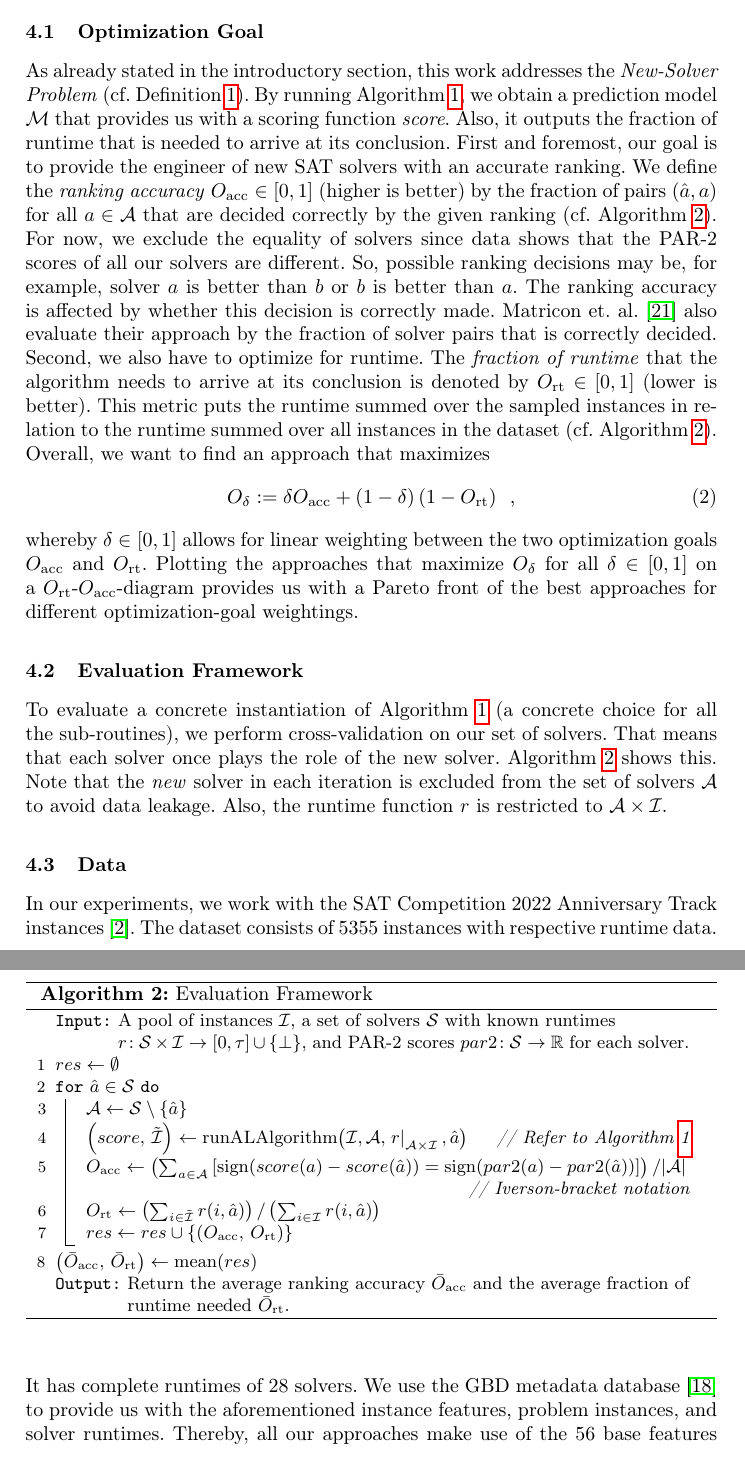
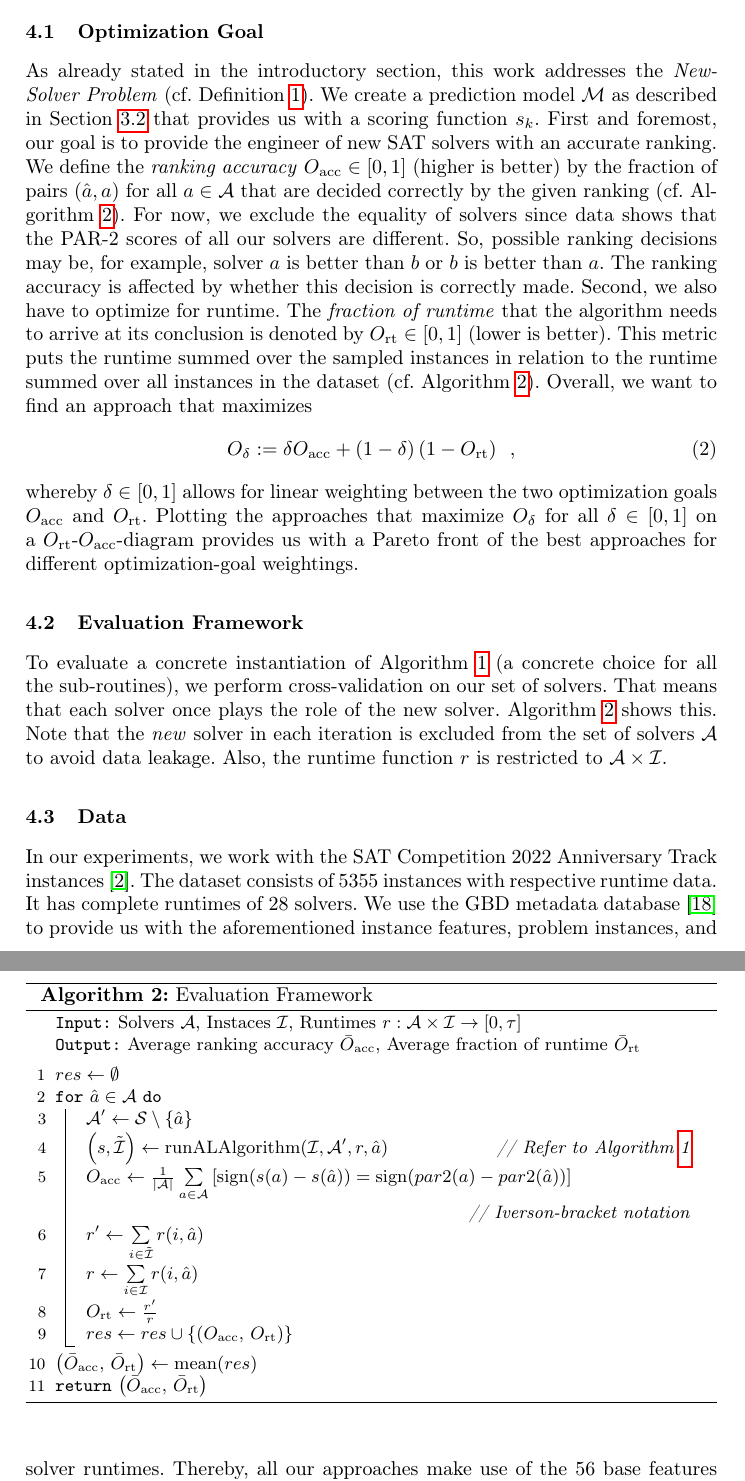
Before and after one commit to mathefuchs/al-for-sat-solver-benchmarking, a LaTeX thesis (paper/paper.tex): two parts of pages 8 and 9 of 18, joined at a grey line, cut so that both start at the same text. Compiled offline with pdfLaTeX.

Commit message:
partially improved readability of Algo 2

```diff
--- a/paper/paper.tex
+++ b/paper/paper.tex
@@ -598,14 +599,15 @@ Given all the previously presented instantiations for Algorithm~\ref{algALBenchm
 \label{sec:goal}
 
 As already stated in the introductory section, this work addresses the \emph{New-Solver Problem} (cf.~Definition~\ref{def:new-solver-problem}).
-By running Algorithm~\ref{algALBenchmark}, we obtain a prediction model $\mathcal{M}$ that provides us with a scoring function \emph{score}.
-Also, it outputs the fraction of runtime that is needed to arrive at its conclusion.
+We create a prediction model $\mathcal{M}$ as described in Section~\ref{sec:main-model} that provides us with a scoring function $s_k$.
+% MI: Let this be the evaluation result:
+%Also, it outputs the fraction of runtime that is needed to arrive at its conclusion.
 First and foremost, our goal is to provide the engineer of new SAT solvers with an accurate ranking.
-We define the \emph{ranking accuracy} $O_{\operatorname{acc}} \in \left[0, 1\right]$ (higher is better) by the fraction of pairs $\left(\hat{a}, a\right)$ for all $a \in \mathcal{A}$ that are decided correctly by the given ranking (cf. Algorithm~\ref{alg:eval}).
+We define the \emph{ranking accuracy} $O_{\operatorname{acc}} \in \left[0, 1\right]$ (higher is better) by the fraction of pairs $\left(\hat{a}, a\right)$ for all $a \in \mathcal{A}$ that are decided correctly by the given ranking (cf.~Algorithm~\ref{alg:eval}).
 For now, we exclude the equality of solvers since data shows that the PAR-2 scores of all our solvers are different.
 So, possible ranking decisions may be, for example, solver $a$ is better than $b$ or $b$ is better than $a$.
 The ranking accuracy is affected by whether this decision is correctly made.
-Matricon et. al.~\cite{MatriconAFSH21} also evaluate their approach by the fraction of solver pairs that is correctly decided.
+%Matricon et. al.~\cite{MatriconAFSH21} also evaluate their approach by the fraction of solver pairs that is correctly decided.
 Second, we also have to optimize for runtime.
 The \emph{fraction of runtime} that the algorithm needs to arrive at its conclusion is denoted by $O_{\operatorname{rt}} \in \left[0, 1\right]$ (lower is better).
 This metric puts the runtime summed over the sampled instances in relation to the runtime summed over all instances in the dataset (cf. Algorithm~\ref{alg:eval}).
@@ -632,28 +634,32 @@ Also, the runtime function $r$ is restricted to $\mathcal{A} \times \mathcal{I}$
   \caption{Evaluation Framework}
   \label{alg:eval}
 
-  \KwIn{A pool of instances $\mathcal{I}$, a set of solvers $\mathcal{S}$ with known runtimes $r\!: \mathcal{S} \times \mathcal{I} \rightarrow \left[0, \tau\right] \cup \left\lbrace \perp \right\rbrace$, and PAR-2 scores $par2\!: \mathcal{S} \rightarrow \mathbb{R}$ for each solver.}
+  %\KwIn{A pool of instances $\mathcal{I}$, a set of solvers $\mathcal{S}$ with known runtimes $r\!: \mathcal{S} \times \mathcal{I} \rightarrow \left[0, \tau\right] \cup \left\lbrace \perp \right\rbrace$, and PAR-2 scores $par2\!: \mathcal{S} \rightarrow \mathbb{R}$ for each solver.}
+  \KwIn{Solvers $\mathcal{A}$, Instaces $\mathcal{I}$, Runtimes $r : \mathcal{A} \times \mathcal{I} \rightarrow [0, \tau]$}
+  \KwOut{Average ranking accuracy $\bar{O}_{\operatorname{acc}}$, Average fraction of runtime $\bar{O}_{\operatorname{rt}}$}
+  \BlankLine
 
   $res \leftarrow \emptyset$
 
-  \For{$\hat{a} \in \mathcal{S}$}{
-    $\mathcal{A} \leftarrow \mathcal{S} \setminus \left\lbrace \hat{a} \right\rbrace$
+  \For{$\hat{a} \in \mathcal{A}$}{
+    $\mathcal{A}' \leftarrow \mathcal{S} \setminus \left\lbrace \hat{a} \right\rbrace$
 
-    $\left( score,\, \tilde{\mathcal{I}} \right) \leftarrow \operatorname{runALAlgorithm}\!\left(\mathcal{I}, \mathcal{A}, \left.r\right|_{\mathcal{A} \times \mathcal{I}}, \hat{a}\right)$ \tcp*{Refer to Algorithm~\ref{algALBenchmark}}
+    $\left( s, \tilde{\mathcal{I}} \right) \leftarrow \operatorname{runALAlgorithm}\!\left(\mathcal{I}, \mathcal{A}', r, \hat{a}\right)$ \tcp*{Refer to Algorithm~\ref{algALBenchmark}}
 
-    $O_{\operatorname{acc}} \leftarrow \left(\sum_{a \in \mathcal{A}} \left[\operatorname{sign}\!\left(score\!\left(a\right) - score\!\left(\hat{a}\right)\right) = \operatorname{sign}\!\left(par2\!\left(a\right) - par2\!\left(\hat{a}\right)\right) \right]\right) / |\mathcal{A}|$
+    $O_{\operatorname{acc}} \leftarrow \frac{1}{|\mathcal{A}|} \sum\limits_{a \in \mathcal{A}} \left[\operatorname{sign}(s(a) - s(\hat{a})) = \operatorname{sign}(par2(a) - par2(\hat{a})) \right]$
 
     \tcp*{Iverson-bracket notation}
     %JB: maybe we can simplify the expresson, since readers might be unfamiliar with that notation (I had to look it up)
 
-    $O_{\operatorname{rt}} \leftarrow \left(\sum_{i \in \tilde{\mathcal{I}}} r\!\left(i, \hat{a}\right)\right) / \left(\sum_{i \in \mathcal{I}} r\!\left(i, \hat{a}\right)\right)$
+	$r' \leftarrow \sum\limits_{i \in \tilde{\mathcal{I}}} r(i, \hat{a})$\;
+	$r \leftarrow \sum\limits_{i \in \mathcal{I}} r(i, \hat{a})$\;
+    $O_{\operatorname{rt}} \leftarrow \frac{r'}{r}$
 
     $res \leftarrow res \cup \left\lbrace \left( O_{\operatorname{acc}},\, O_{\operatorname{rt}} \right) \right\rbrace$
   }
 
-  $\left( \bar{O}_{\operatorname{acc}},\, \bar{O}_{\operatorname{rt}} \right) \leftarrow \operatorname{mean}\!\left( res \right)$
-
-  \KwOut{Return the average ranking accuracy $\bar{O}_{\operatorname{acc}}$ and the average fraction of runtime needed $\bar{O}_{\operatorname{rt}}$.}
+  $\left( \bar{O}_{\operatorname{acc}},\, \bar{O}_{\operatorname{rt}} \right) \leftarrow \operatorname{mean}\!\left( res \right)$ \;
+  \Return $\left( \bar{O}_{\operatorname{acc}},\, \bar{O}_{\operatorname{rt}} \right)$
 \end{algorithm}
 
 \subsection{Data}
```
Also changed, not shown: paper/paper.tex (1 more changed lines).
